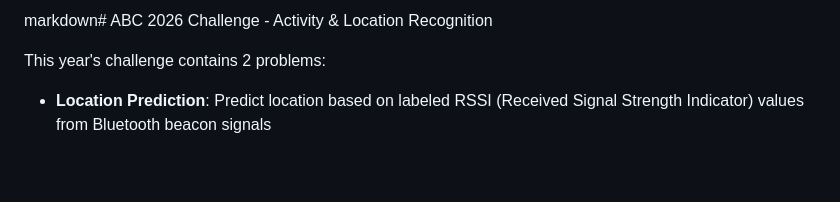
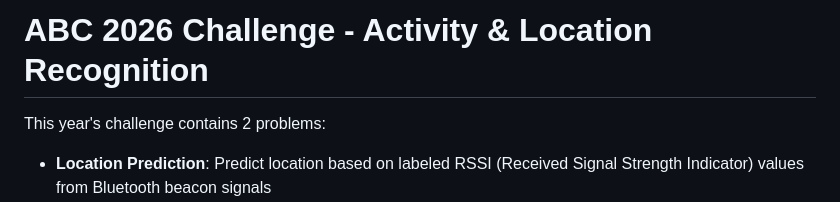
Before and after one commit to minhtrietcancode/abc-challenge-2026-location-classification, a Markdown page: README.md, the part around the change. GitHub-like rendering; blank space fills up the shorter version.

Commit message:
update: small fix readme file

```diff
--- a/README.md
+++ b/README.md
@@ -1,4 +1,4 @@
-markdown# ABC 2026 Challenge - Activity & Location Recognition
+# ABC 2026 Challenge - Activity & Location Recognition
 
 This year's challenge contains 2 problems:
 - **Location Prediction**: Predict location based on labeled RSSI (Received Signal Strength Indicator) values from Bluetooth beacon signals
```
